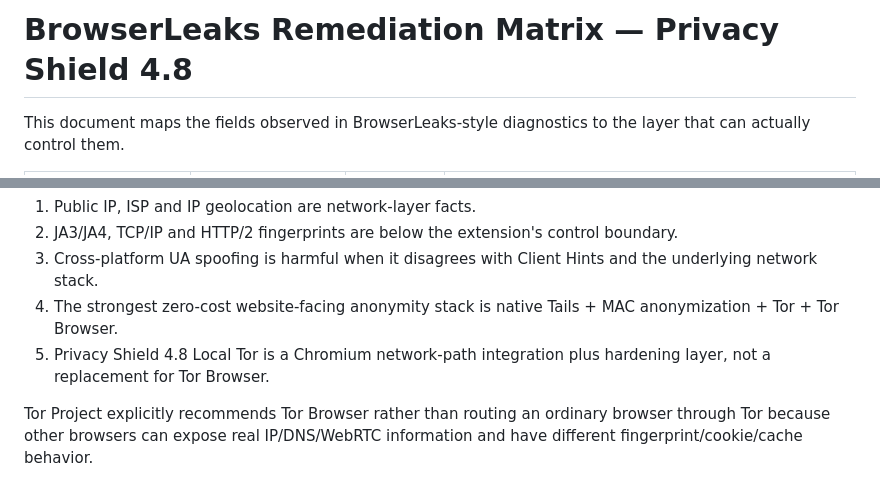
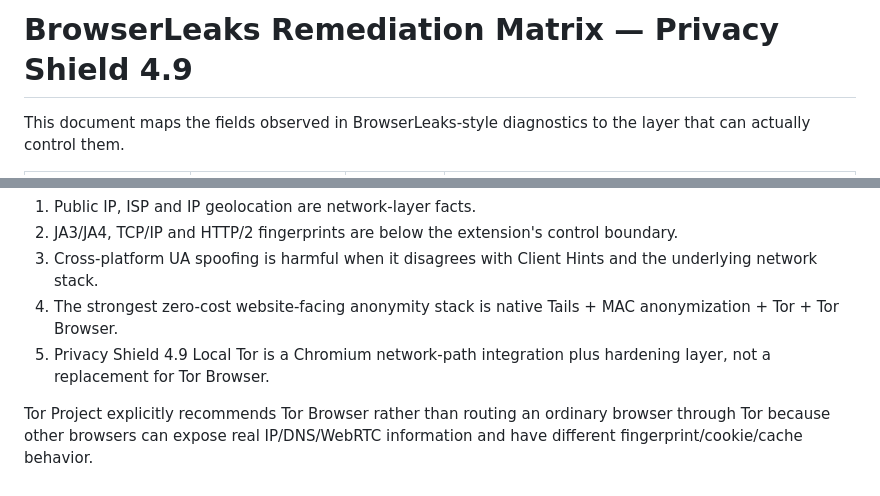
Before and after one commit to sswweett00/gizlilik-eklenti, a Markdown page: docs/BROWSERLEAKS_REMEDIATION.md, 2 parts joined by grey strips. GitHub-like rendering.

Commit message:
docs: document Tor-only anonymity posture

```diff
--- a/docs/BROWSERLEAKS_REMEDIATION.md
+++ b/docs/BROWSERLEAKS_REMEDIATION.md
@@ -1,4 +1,4 @@
-# BrowserLeaks Remediation Matrix — Privacy Shield 4.8
+# BrowserLeaks Remediation Matrix — Privacy Shield 4.9
 
 This document maps the fields observed in BrowserLeaks-style diagnostics to the layer that can actually control them.
 
@@ -40,6 +40,6 @@ In particular:
 2. JA3/JA4, TCP/IP and HTTP/2 fingerprints are below the extension's control boundary.
 3. Cross-platform UA spoofing is harmful when it disagrees with Client Hints and the underlying network stack.
 4. The strongest zero-cost website-facing anonymity stack is native Tails + MAC anonymization + Tor + Tor Browser.
-5. Privacy Shield 4.8 Local Tor is a Chromium network-path integration plus hardening layer, not a replacement for Tor Browser.
+5. Privacy Shield 4.9 Local Tor is a Chromium network-path integration plus hardening layer, not a replacement for Tor Browser.
 
 Tor Project explicitly recommends Tor Browser rather than routing an ordinary browser through Tor because other browsers can expose real IP/DNS/WebRTC information and have different fingerprint/cookie/cache behavior.
```
